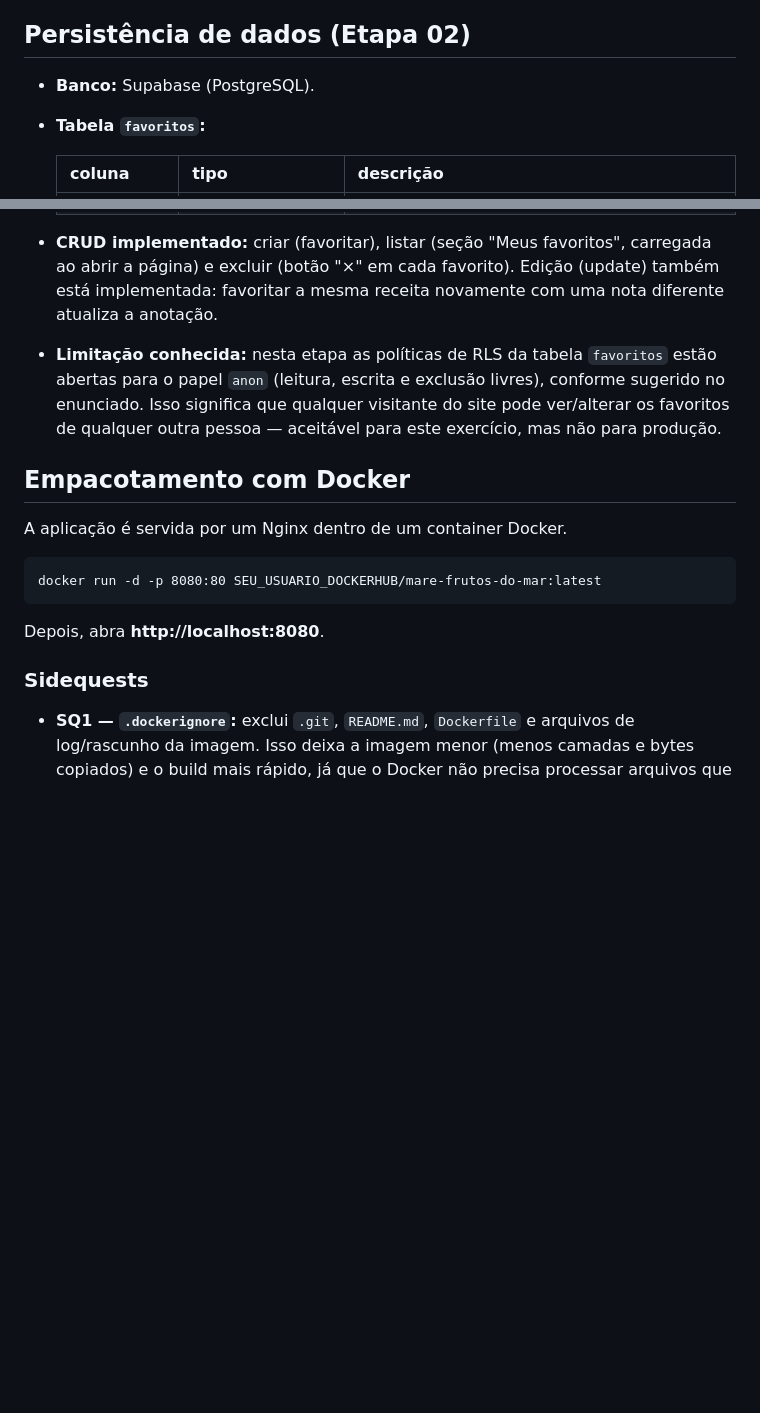
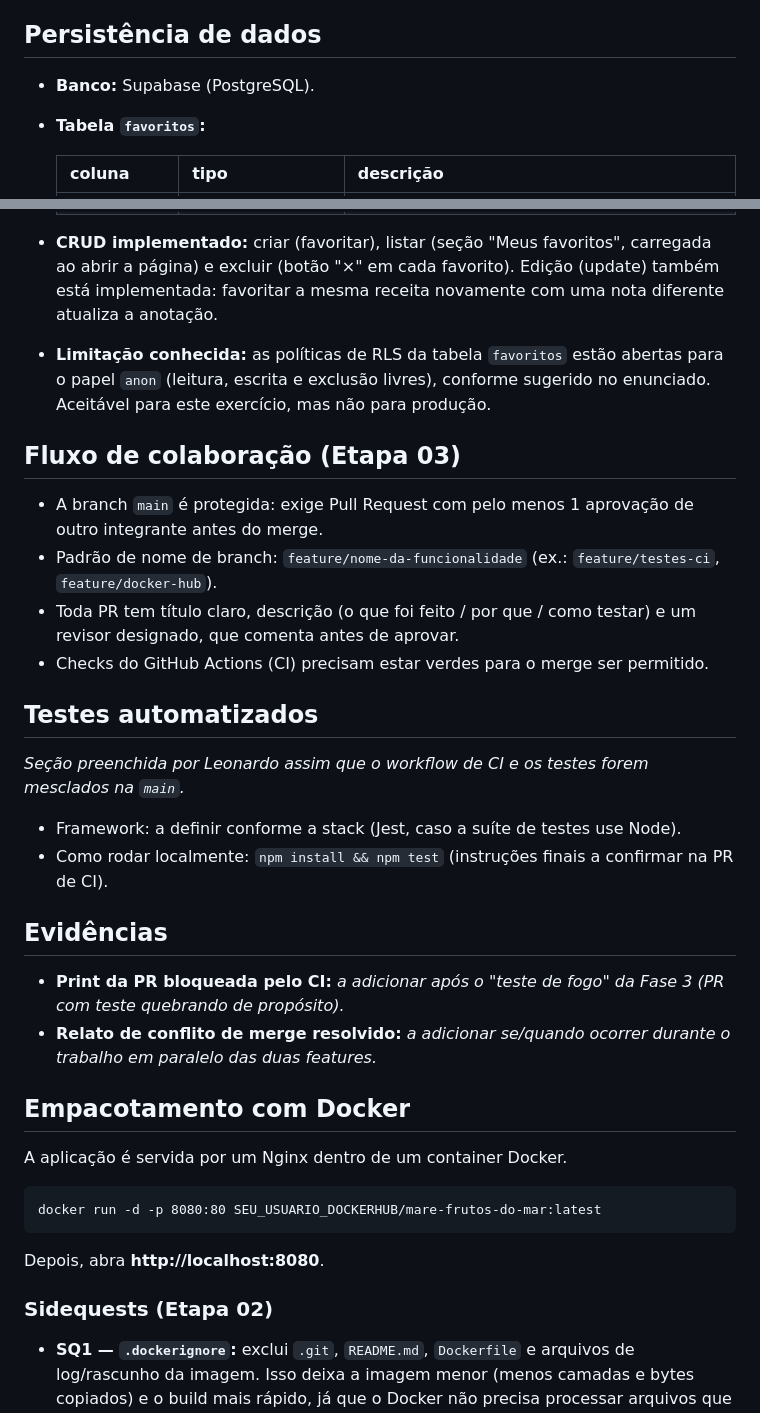
Before and after one commit to Eduoliver04/mare-frutos-do-mar, a Markdown page: README.md, 2 parts joined by grey strips. Drawn GitHub-style; blank space fills up the shorter version.

Commit message:
Inicia Etapa 03: tabela de integrantes e fluxo de colaboracao

```diff
--- a/README.md
+++ b/README.md
@@ -22,7 +29,7 @@ Aplicação web que permite buscar receitas por nome ou explorar um catálogo de
 - **Favoritar uma receita com uma anotação pessoal**, listar os favoritos salvos e removê-los — tudo persistido em um banco de dados real (sobrevive ao fechar o navegador).
 - Mensagens amigáveis quando a busca não retorna resultados ou quando a API está indisponível.
 
-## Persistência de dados (Etapa 02)
+## Persistência de dados
 - **Banco:** Supabase (PostgreSQL).
 - **Tabela `favoritos`:**
 
@@ -34,7 +41,22 @@ Aplicação web que permite buscar receitas por nome ou explorar um catálogo de
   | `dados_extra` | `jsonb` | `{ "nota": "...", "idMeal": "...", "imagem": "..." }` — anotação pessoal, id da receita na TheMealDB e url da foto |
 
 - **CRUD implementado:** criar (favoritar), listar (seção "Meus favoritos", carregada ao abrir a página) e excluir (botão "×" em cada favorito). Edição (update) também está implementada: favoritar a mesma receita novamente com uma nota diferente atualiza a anotação.
-- **Limitação conhecida:** nesta etapa as políticas de RLS da tabela `favoritos` estão abertas para o papel `anon` (leitura, escrita e exclusão livres), conforme sugerido no enunciado. Isso significa que qualquer visitante do site pode ver/alterar os favoritos de qualquer outra pessoa — aceitável para este exercício, mas não para produção.
+- **Limitação conhecida:** as políticas de RLS da tabela `favoritos` estão abertas para o papel `anon` (leitura, escrita e exclusão livres), conforme sugerido no enunciado. Aceitável para este exercício, mas não para produção.
+
+## Fluxo de colaboração (Etapa 03)
+- A branch `main` é protegida: exige Pull Request com pelo menos 1 aprovação de outro integrante antes do merge.
+- Padrão de nome de branch: `feature/nome-da-funcionalidade` (ex.: `feature/testes-ci`, `feature/docker-hub`).
+- Toda PR tem título claro, descrição (o que foi feito / por que / como testar) e um revisor designado, que comenta antes de aprovar.
+- Checks do GitHub Actions (CI) precisam estar verdes para o merge ser permitido.
+
+## Testes automatizados
+_Seção preenchida por Leonardo assim que o workflow de CI e os testes forem mesclados na `main`._
+- Framework: a definir conforme a stack (Jest, caso a suíte de testes use Node).
+- Como rodar localmente: `npm install && npm test` (instruções finais a confirmar na PR de CI).
+
+## Evidências
+- **Print da PR bloqueada pelo CI:** _a adicionar após o "teste de fogo" da Fase 3 (PR com teste quebrando de propósito)._
+- **Relato de conflito de merge resolvido:** _a adicionar se/quando ocorrer durante o trabalho em paralelo das duas features._
 
 ## Empacotamento com Docker
 A aplicação é servida por um Nginx dentro de um container Docker.
@@ -45,7 +67,7 @@ docker run -d -p 8080:80 SEU_USUARIO_DOCKERHUB/mare-frutos-do-mar:latest
 
 Depois, abra **http://localhost:8080**.
 
-### Sidequests
+### Sidequests (Etapa 02)
 - **SQ1 — `.dockerignore`:** exclui `.git`, `README.md`, `Dockerfile` e arquivos de log/rascunho da imagem. Isso deixa a imagem menor (menos camadas e bytes copiados) e o build mais rápido, já que o Docker não precisa processar arquivos que a aplicação não usa em tempo de execução.
 - **SQ2 — versionamento:** publicadas as tags `1.0`, `1.1` e `latest` no Docker Hub.
 - **SQ3 — overview do Docker Hub:** preenchido com descrição, o comando `docker run` e o link do repositório GitHub.
```
Also changed, not shown: other parts of README.md (+11 -4 lines).
